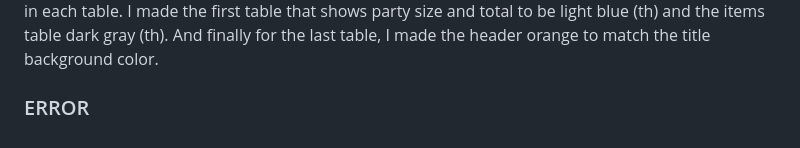
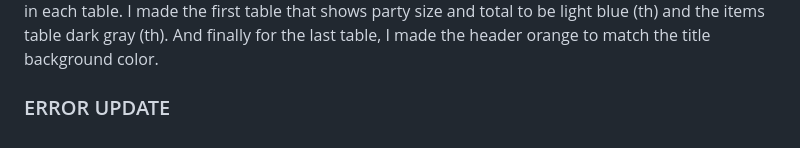
Before and after one commit to kevinnguyen57/Bill_Slicer, a Markdown page: README.md, the part around the change. Drawn GitHub-style.

Commit message:
going to update bill slicer

```diff
--- a/README.md
+++ b/README.md
@@ -72,4 +72,4 @@ specifying the id of that button to override the child styling. I had to do the
 I made the first table that shows party size and total to be light blue (th) and the items table dark gray (th). And finally for the last table, I made the
 header orange to match the title background color.
 
-### ERROR
+### ERROR UPDATE
```
